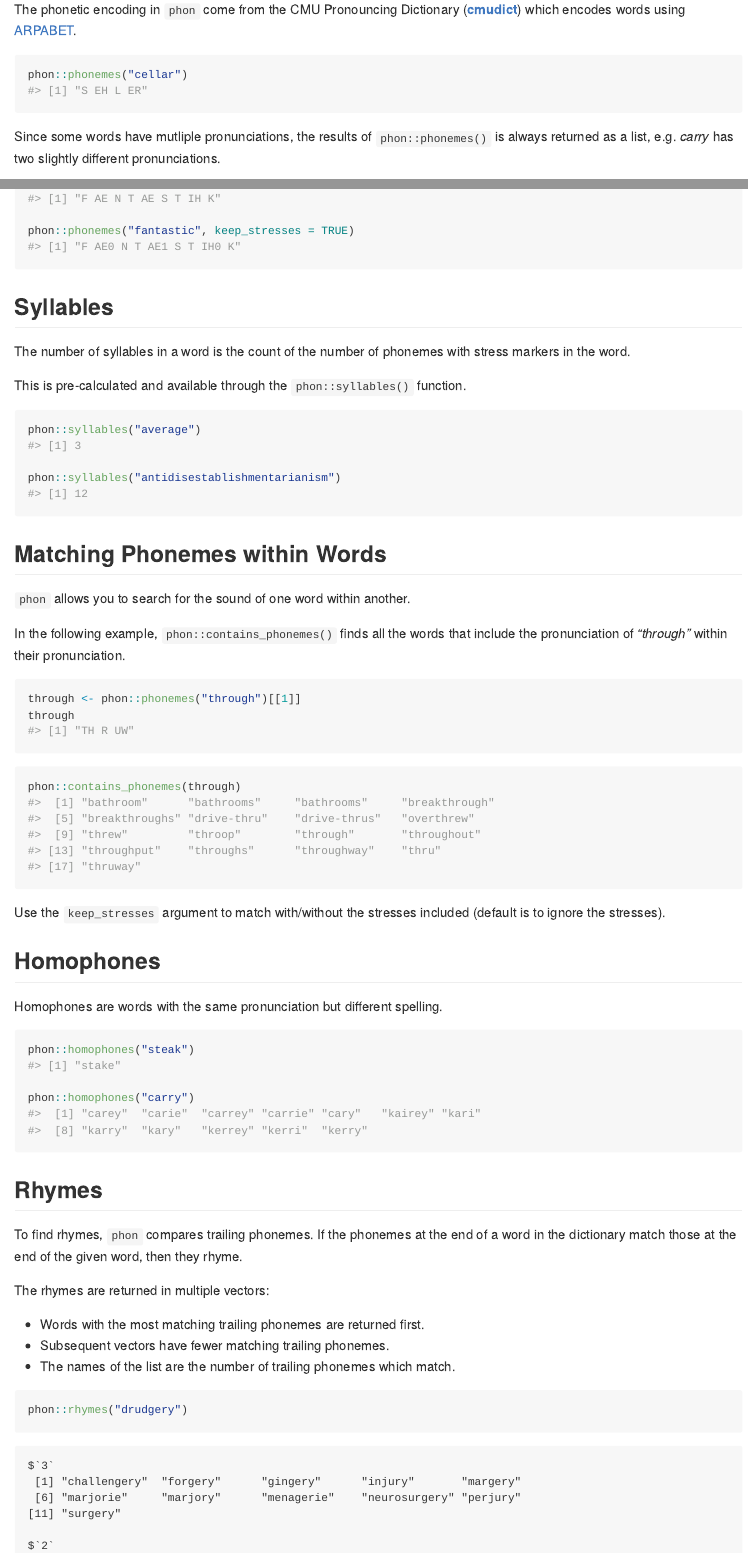
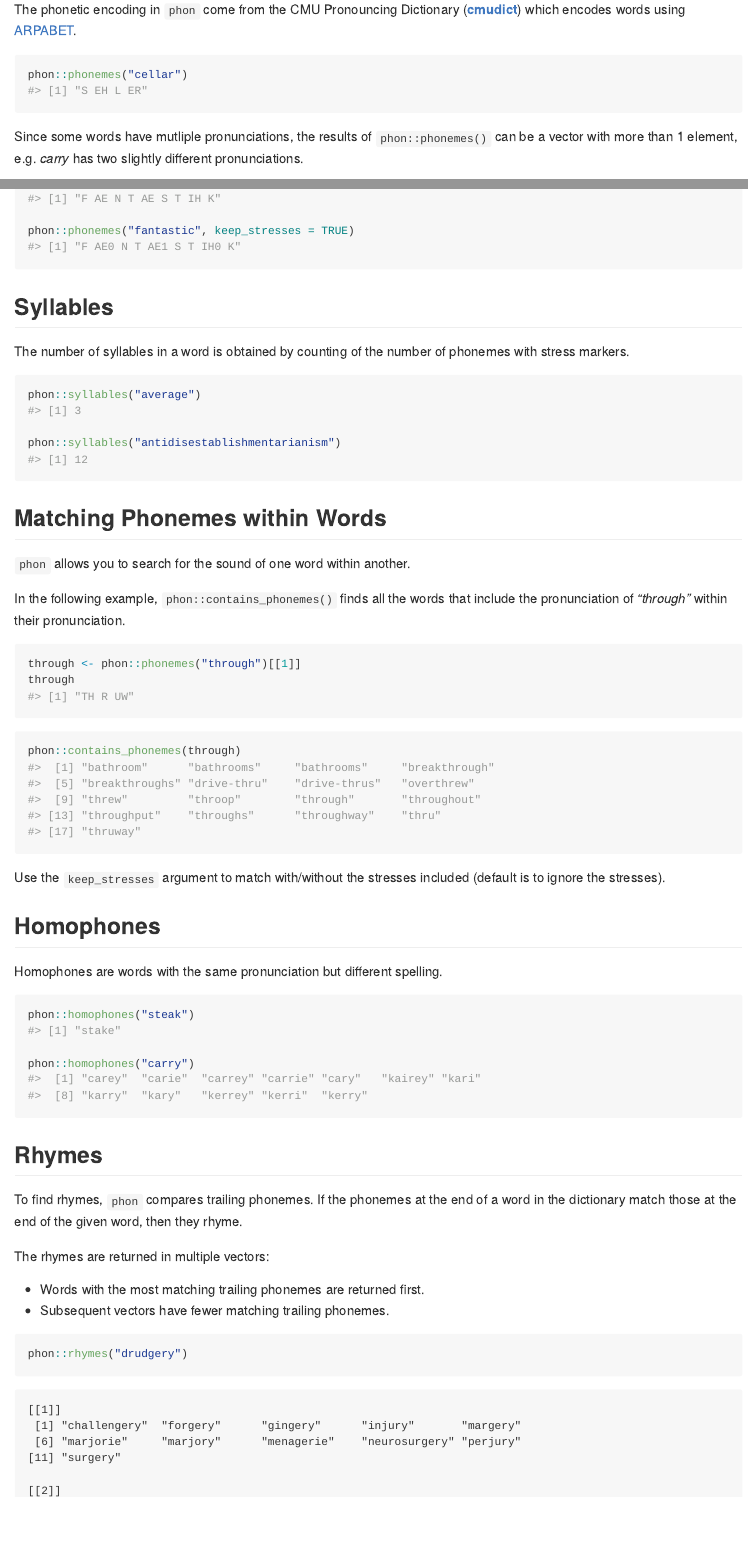
Before and after one commit to coolbutuseless/phon, an R Markdown document (README.Rmd): the page in a window 1100 px wide, from 810 px down, and a second part further down, joined at a grey line. The pictures show the output file README.md that the author committed with the source, drawn offline in the style of GitHub; badge pictures from the web are left out.

Commit message:
doc fixes

````diff
--- a/README.Rmd
+++ b/README.Rmd
@@ -104,7 +104,7 @@ phon::phonemes("cellar")
 
 
 Since some words have mutliple pronunciations, the results of `phon::phonemes()`
-is always returned as a list, e.g. *carry* has two slightly different
+can be a vector with more than 1 element, e.g. *carry* has two slightly different
 pronunciations.
 
 ```{r}
@@ -129,10 +129,8 @@ phon::phonemes("fantastic", keep_stresses = TRUE)
 
 ## Syllables
 
-The number of syllables in a word is the count of the number of phonemes with
-stress markers in the word.
-
-This is pre-calculated and available through the `phon::syllables()` function.
+The number of syllables in a word is obtained by counting of the number of phonemes with
+stress markers.
 
 ```{r}
 phon::syllables("average")
@@ -187,19 +185,18 @@ The rhymes are returned in multiple vectors:
 
 * Words with the most matching trailing phonemes are returned first.
 * Subsequent vectors have fewer matching trailing phonemes.
-* The names of the list are the number of trailing phonemes which match.
 
 
 ```{r eval = FALSE}
 phon::rhymes("drudgery")
 ```
 
-    $`3`
+    [[1]]
      [1] "challengery"  "forgery"      "gingery"      "injury"       "margery"
      [6] "marjorie"     "marjory"      "menagerie"    "neurosurgery" "perjury"
     [11] "surgery"
 
-    $`2`
+    [[2]]
       [1] "acary"           "accessory"       "adoree"          "adultery"
       [5] "advisory"        "alimentary"      "alphandery"      "ambery"
       [9] .... (results trimmed)
````
Also changed, not shown: R/rhymes.R (+2 -1 lines), R/sounds_like.R (+1 -1 lines), README.md, 2 other files.
